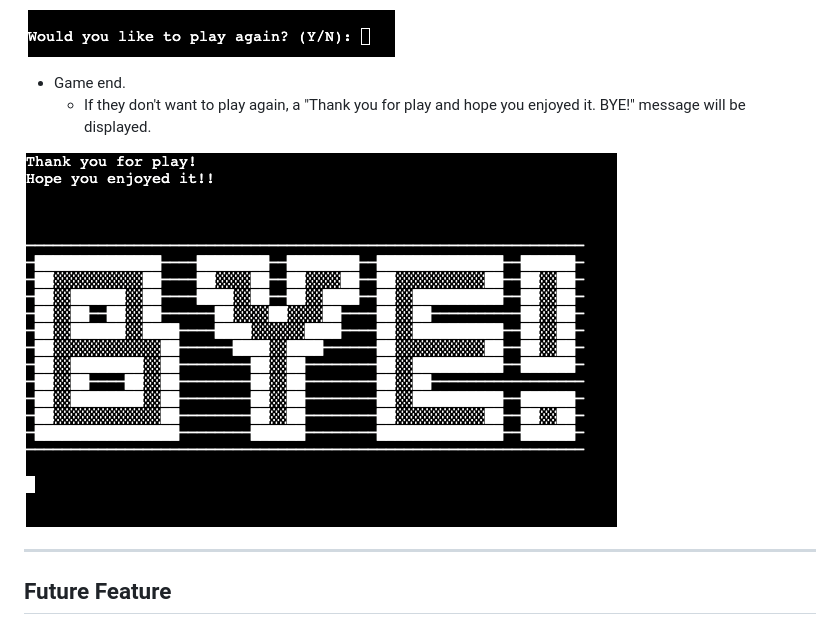
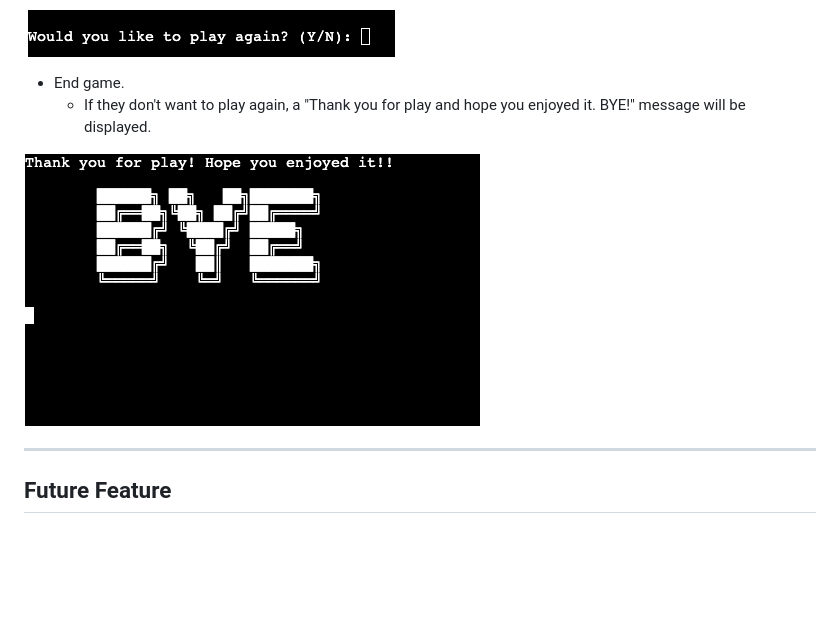
Before and after one commit to ciarangriffin93/Hangman-game, a Markdown page: README.md, the part around the change. Rendered like a GitHub page; pictures changed too: documentation/images/end-game.png (added), documentation/images/game-end.png (deleted); blank space fills up the shorter version.

Commit message:
Change image of end game on readme

```diff
--- a/README.md
+++ b/README.md
@@ -95,10 +95,10 @@ This game is based on the hangman game:
 
 ![Image of game again](/documentation/images/play-again.png)
 
-* Game end.
+* End game.
   * If they don't want to play again, a "Thank you for play and hope you enjoyed it. BYE!" message will be displayed.
 
-![Image of game end](/documentation/images/game-end.png)
+![Image of game end](/documentation/images/end-game.png)
 
 ---
 
```
